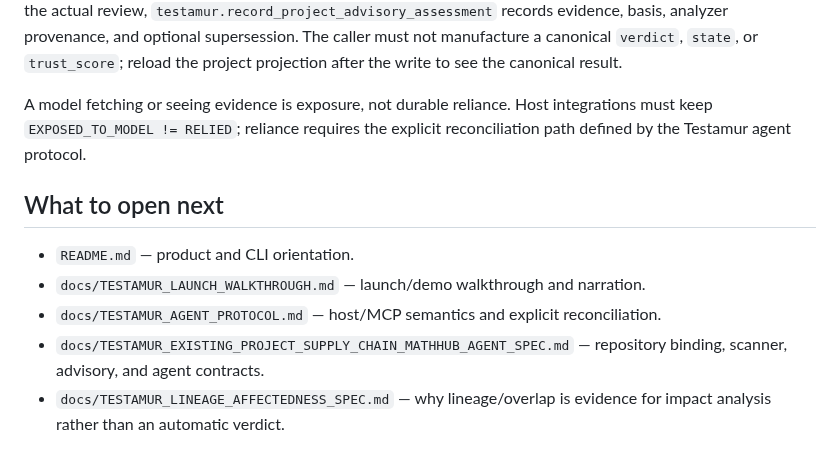
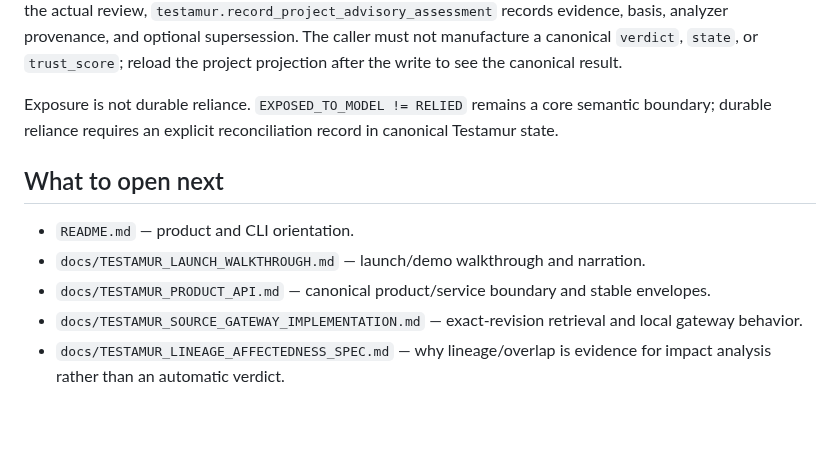
Before and after one commit to Constanteer/testamur, a Markdown page: docs/TESTAMUR_5_MINUTE_QUICKSTART.md, the part around the change. Drawn GitHub-style; blank space fills up the shorter version.

Commit message:
docs: keep quickstart on core documentation

```diff
--- a/docs/TESTAMUR_5_MINUTE_QUICKSTART.md
+++ b/docs/TESTAMUR_5_MINUTE_QUICKSTART.md
@@ -91,14 +91,14 @@ testamur.record_project_advisory_assessment
 
 Before scanning, `testamur.project_repository_binding` exposes the durable binding and its scanner-eligibility state; enable/disable or unbind changes scanner eligibility without rewriting binding history. For an advisory candidate, use `testamur.project_advisory_revalidation` to read the canonical review projection. After doing the actual review, `testamur.record_project_advisory_assessment` records evidence, basis, analyzer provenance, and optional supersession. The caller must not manufacture a canonical `verdict`, `state`, or `trust_score`; reload the project projection after the write to see the canonical result.
 
-A model fetching or seeing evidence is exposure, not durable reliance. Host integrations must keep `EXPOSED_TO_MODEL != RELIED`; reliance requires the explicit reconciliation path defined by the Testamur agent protocol.
+Exposure is not durable reliance. `EXPOSED_TO_MODEL != RELIED` remains a core semantic boundary; durable reliance requires an explicit reconciliation record in canonical Testamur state.
 
 ## What to open next
 
 - `README.md` — product and CLI orientation.
 - `docs/TESTAMUR_LAUNCH_WALKTHROUGH.md` — launch/demo walkthrough and narration.
-- `docs/TESTAMUR_AGENT_PROTOCOL.md` — host/MCP semantics and explicit reconciliation.
-- `docs/TESTAMUR_EXISTING_PROJECT_SUPPLY_CHAIN_MATHHUB_AGENT_SPEC.md` — repository binding, scanner, advisory, and agent contracts.
+- `docs/TESTAMUR_PRODUCT_API.md` — canonical product/service boundary and stable envelopes.
+- `docs/TESTAMUR_SOURCE_GATEWAY_IMPLEMENTATION.md` — exact-revision retrieval and local gateway behavior.
 - `docs/TESTAMUR_LINEAGE_AFFECTEDNESS_SPEC.md` — why lineage/overlap is evidence for impact analysis rather than an automatic verdict.
 
 If the UI or an integration appears to contradict the distinctions at the top of this guide, treat that as a product bug rather than inventing a new status interpretation.
```
